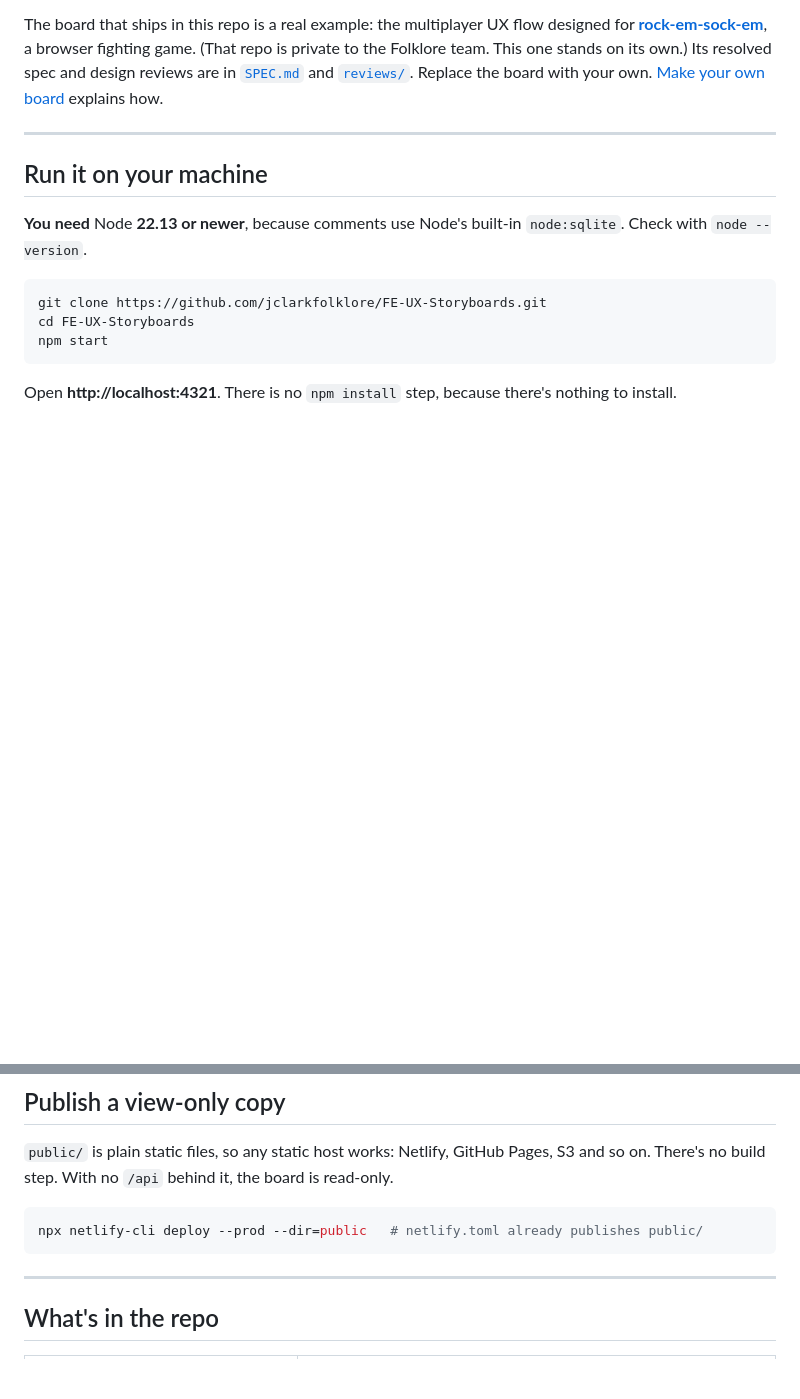
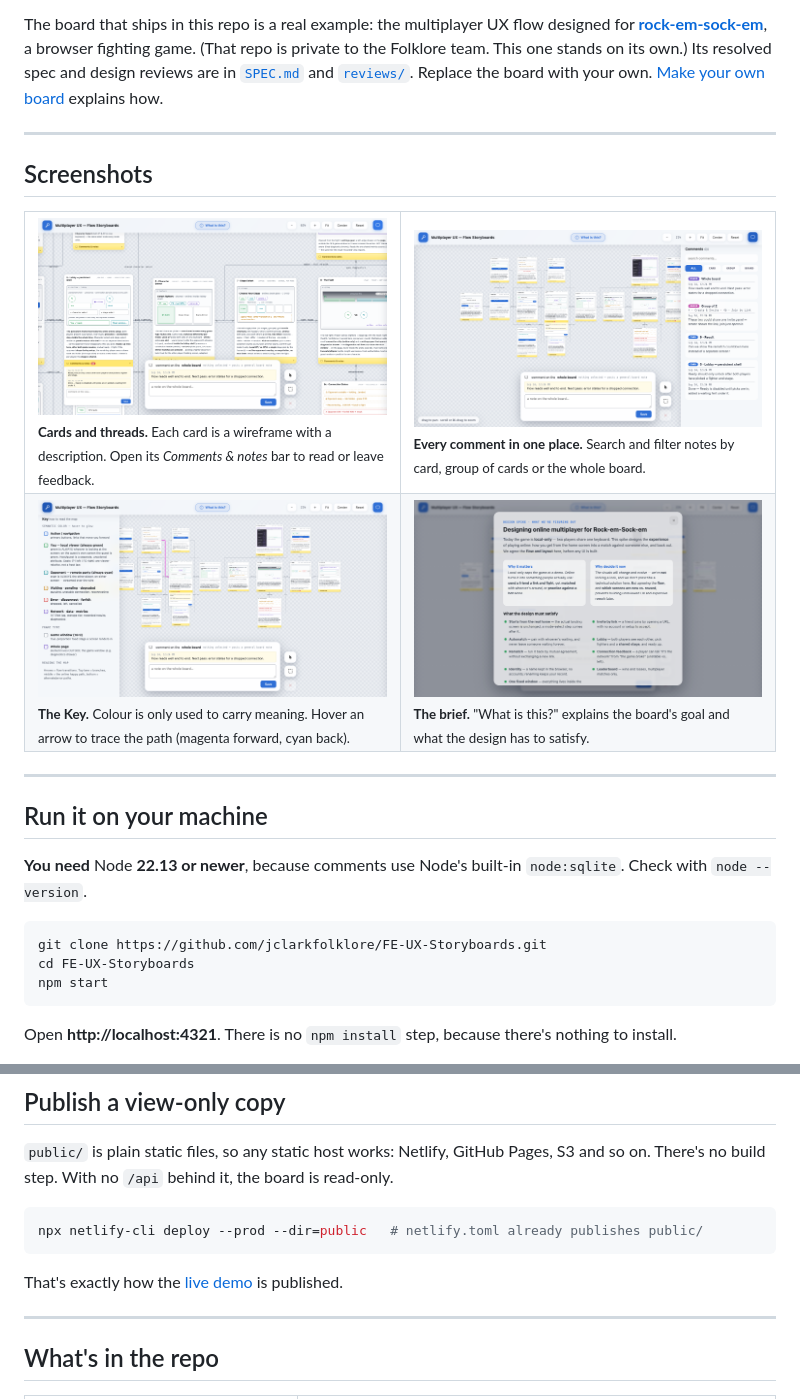
Before and after one commit to jclarkfolklore/FE-UX-Storyboards, a Markdown page: README.md, 2 parts joined by grey strips. GitHub-like rendering; pictures changed too: docs/images/brief.png (added), docs/images/card-with-comments.png (added), docs/images/comments-panel.png (added); blank space fills up the shorter version.

Commit message:
README: live demo on Netlify, QR code, screenshots
Deployed public/ (view-only) to a new Netlify site,
fe-ux-storyboards.netlify.app. The old rock-em-m-ux-storyboards site no
longer exists. The README now links it, adds a QR code for phones and
shows four screenshots: card thread, comments panel, Key and brief. The
screenshots use demo comments, not real review feedback.

Co-Authored-By: Claude Opus 5.5 (1M context) <noreply@anthropic.com>

````diff
--- a/README.md
+++ b/README.md
@@ -39,6 +49,25 @@ The board that ships in this repo is a real example: the multiplayer UX flow des
 game. (That repo is private to the Folklore team. This one stands on its own.) Its resolved spec and
 design reviews are in [`SPEC.md`](SPEC.md) and [`reviews/`](reviews/). Replace the board with your
 own. [Make your own board](docs/HOW-IT-WORKS.md#make-your-own-board) explains how.
+
+---
+
+## Screenshots
+
+<table>
+<tr>
+<td width="50%"><img src="docs/images/card-with-comments.png" alt="Zoomed in on the Lobby card: its wireframe, description, and an open comment thread with a request and the AI's reply"><br>
+<sub><b>Cards and threads.</b> Each card is a wireframe with a description. Open its <i>Comments &amp; notes</i> bar to read or leave feedback.</sub></td>
+<td width="50%"><img src="docs/images/comments-panel.png" alt="The Comments panel on the right listing every note, filterable by card, group or whole board"><br>
+<sub><b>Every comment in one place.</b> Search and filter notes by card, group of cards or the whole board.</sub></td>
+</tr>
+<tr>
+<td width="50%"><img src="docs/images/key-and-flow.png" alt="The Key panel explaining the semantic colours and frame types, with one arrow highlighted in magenta"><br>
+<sub><b>The Key.</b> Colour is only used to carry meaning. Hover an arrow to trace the path (magenta forward, cyan back).</sub></td>
+<td width="50%"><img src="docs/images/brief.png" alt="The What is this? brief: the goal, why it matters, and the criteria the design must satisfy"><br>
+<sub><b>The brief.</b> "What is this?" explains the board's goal and what the design has to satisfy.</sub></td>
+</tr>
+</table>
 
 ---
 
@@ -128,6 +157,8 @@ There's no build step. With no `/api` behind it, the board is read-only.
 npx netlify-cli deploy --prod --dir=public   # netlify.toml already publishes public/
 ```
 
+That's exactly how the [live demo](https://fe-ux-storyboards.netlify.app) is published.
+
 ---
 
 ## What's in the repo
````
Also changed, not shown: other parts of README.md (+11 -1 lines), docs/images/board-overview.png (added), 1 other file.
